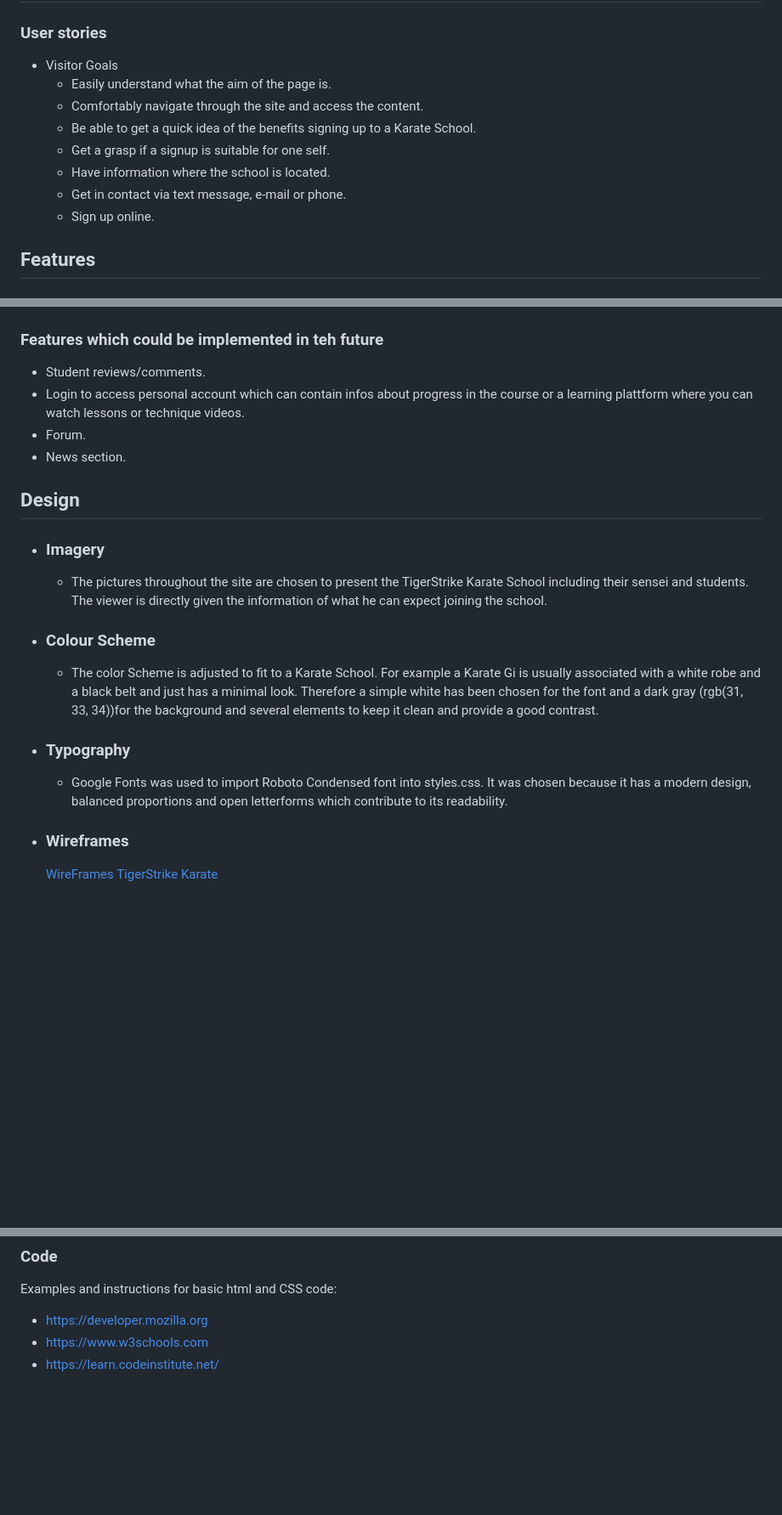
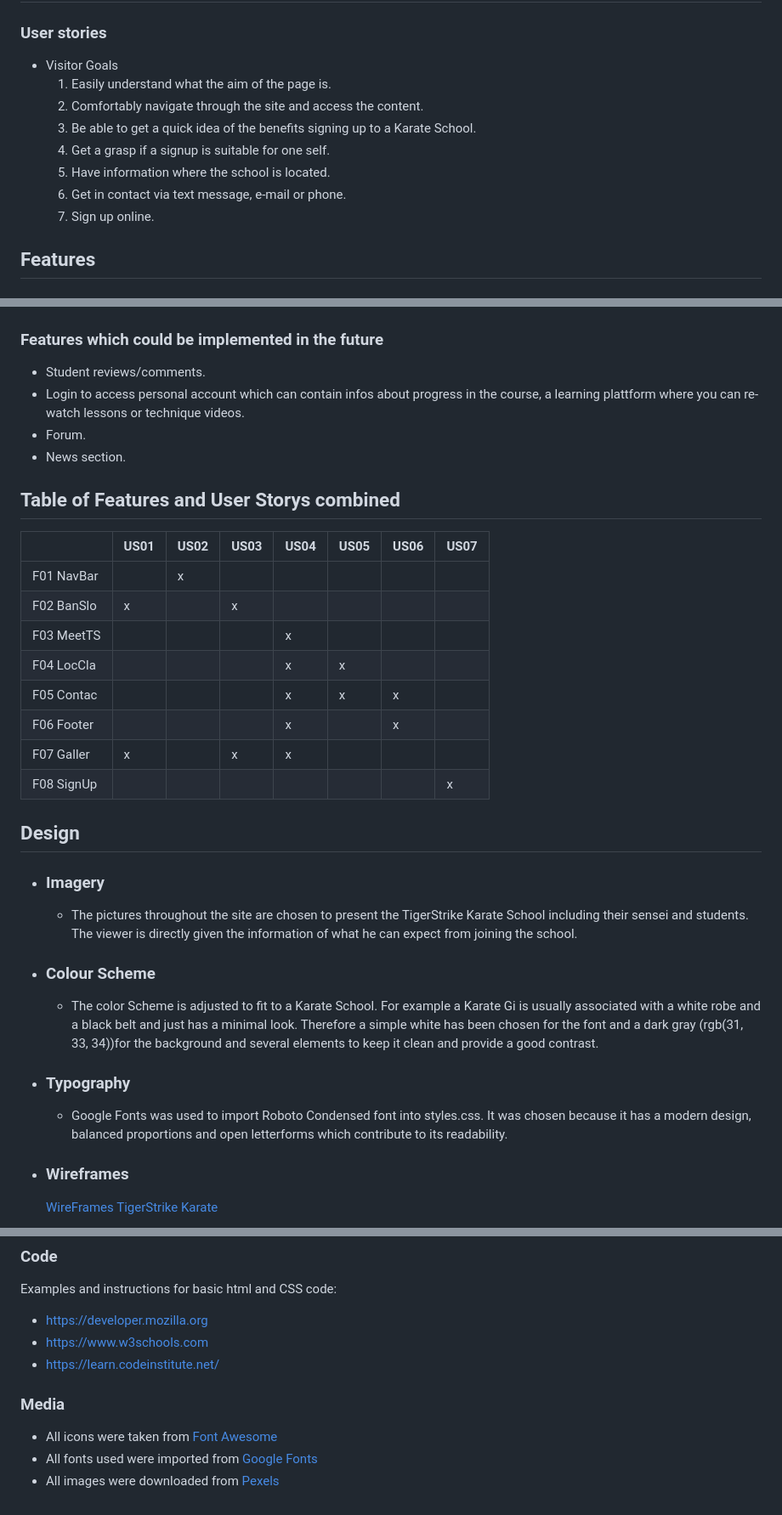
Before and after one commit to ARP-25/TigerStrike-Karate, a Markdown page: README.md, 3 parts joined by grey strips. Shown: that part at 85% size. Drawn GitHub-style; blank space fills up the shorter version.

Commit message:
Add table in features user storys section

```diff
--- a/README.md
+++ b/README.md
@@ -21,13 +21,13 @@ TigerStrike Karate is a fictional Webpage installed to extend the online presenc
 ### User stories
 
 - Visitor Goals
-    - Easily understand what the aim of the page is.
-    - Comfortably navigate through the site and access the content.
-    - Be able to get a quick idea of the benefits signing up to a Karate School.
-    - Get a grasp if a signup is suitable for one self.
-    - Have information where the school is located.
-    - Get in contact via text message, e-mail or phone.
-    - Sign up online.
+    1. Easily understand what the aim of the page is.
+    2. Comfortably navigate through the site and access the content.
+    3. Be able to get a quick idea of the benefits signing up to a Karate School.
+    4. Get a grasp if a signup is suitable for one self.
+    5. Have information where the school is located.
+    6. Get in contact via text message, e-mail or phone.
+    7. Sign up online.
 
 ## Features
 
@@ -77,23 +77,38 @@ TigerStrike Karate is a fictional Webpage installed to extend the online presenc
 
 ![SignUp](documentation/doc_images/readme_features_f08.png)
 
-### Features which could be implemented in teh future
+
+### Features which could be implemented in the future
 
 - Student reviews/comments.
-- Login to access personal account which can contain infos about progress in the course or a learning plattform where you can watch lessons or technique videos.
+- Login to access personal account which can contain infos about progress in the course, a learning plattform where you can re-watch lessons or technique videos.
 - Forum.
 - News section.
+
+## Table of Features and User Storys combined
+
+|                | US01     | US02     | US03     | US04     | US05     | US06     | US07     |
+|----------------|----------|----------|----------|----------|----------|----------|----------|
+| F01 NavBar     |          | x        |          |          |          |          |          |
+| F02 BanSlo     | x        |          | x        |          |          |          |          |
+| F03 MeetTS     |          |          |          | x        |          |          |          |
+| F04 LocCla     |          |          |          | x        | x        |          |          |
+| F05 Contac     |          |          |          | x        | x        | x        |          |
+| F06 Footer     |          |          |          | x        |          | x        |          |
+| F07 Galler     | x        |          | x        | x        |          |          |          |
+| F08 SignUp     |          |          |          |          |          |          | x        |
+
 
 ## Design
 
 -   ### Imagery
-    -   The pictures throughout the site are chosen to present the TigerStrike Karate School including their sensei and students. The viewer is directly given the information of what he can expect joining the school.
+    -   The pictures throughout the site are chosen to present the TigerStrike Karate School including their sensei and students. The viewer is directly given the information of what he can expect from joining the school.
 
 -   ### Colour Scheme
     -  The color Scheme is adjusted to fit to a Karate School. For example a Karate Gi is usually associated with a white robe and a black belt and just has a minimal look. Therefore a simple white has been chosen for the font and a dark gray (rgb(31, 33, 34))for the background and several elements to keep it clean and provide a good contrast.
 
 -   ### Typography
-    -   Google Fonts was used to import Roboto Condensed font into styles.css.  It was chosen because it has a modern design, balanced proportions and open letterforms which contribute to its readability.
+    -   Google Fonts was used to import Roboto Condensed font into styles.css. It was chosen because it has a modern design, balanced proportions and open letterforms which contribute to its readability.
 
 -   ### Wireframes
 
@@ -168,3 +183,9 @@ Examples and instructions for basic html and CSS code:
 - https://developer.mozilla.org
 - https://www.w3schools.com
 - https://learn.codeinstitute.net/
+
+### Media
+
+- All icons were taken from [Font Awesome](https://fontawesome.com/)
+- All fonts used were imported from [Google Fonts](https://fonts.google.com/)
+- All images were downloaded from [Pexels](https://www.pexels.com)
```
Also changed, not shown: other parts of README.md (+1 -1 lines).
